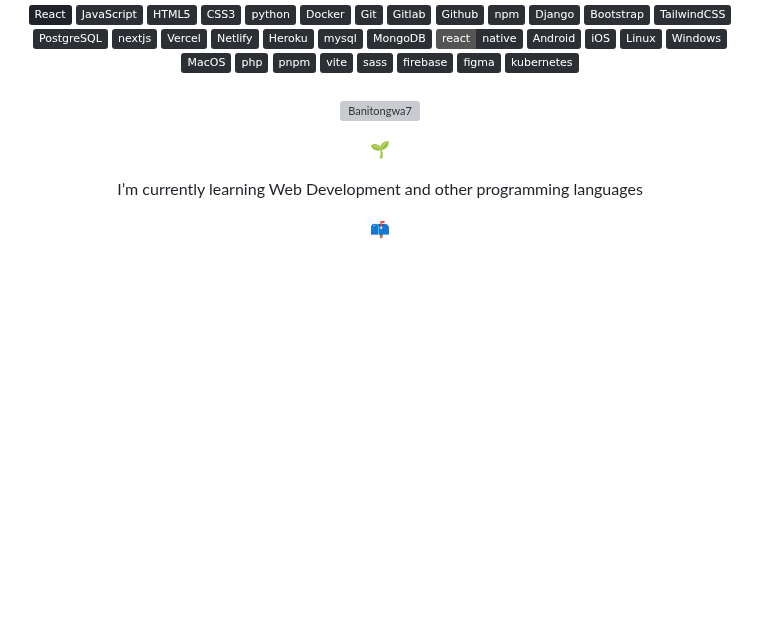
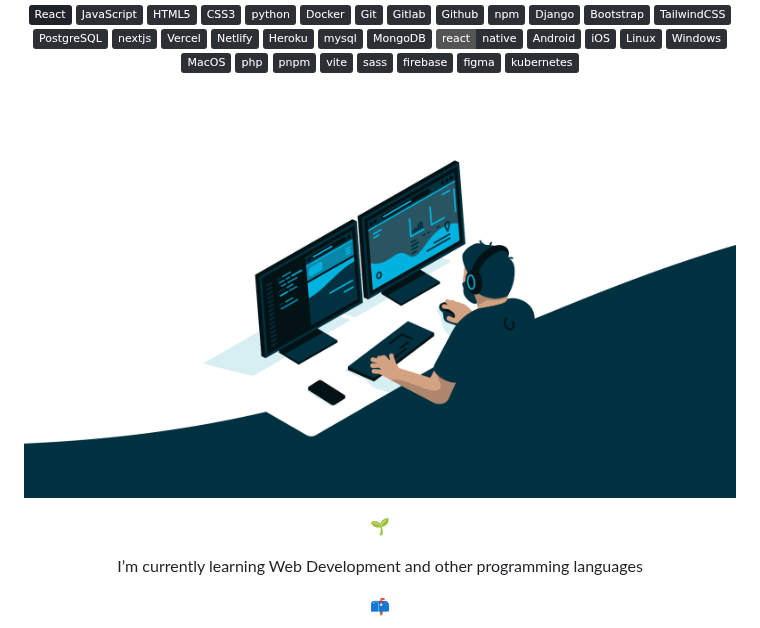
Before and after one commit to Banitongwa7/Banitongwa7, a Markdown page: README.md, the part around one of its changes. GitHub-like rendering; pictures changed too: assets/animation2.gif (added); badges without logos; blank space fills up the shorter version; grey boxes are pictures that could not be loaded.

```diff
--- a/README.md
+++ b/README.md
@@ -50,7 +50,7 @@
 <br>
 
 
-<p align="center"><img src="./assets/animation.gif" alt="Banitongwa7" /></p>
+<p align="center"><img src="./assets/animation2.gif" alt="Banitongwa7" /></p>
 
 <div align="center">
   <p>🌱</p>
```
Also changed, not shown: other parts of README.md (+6 -0 lines), 2 other files.
